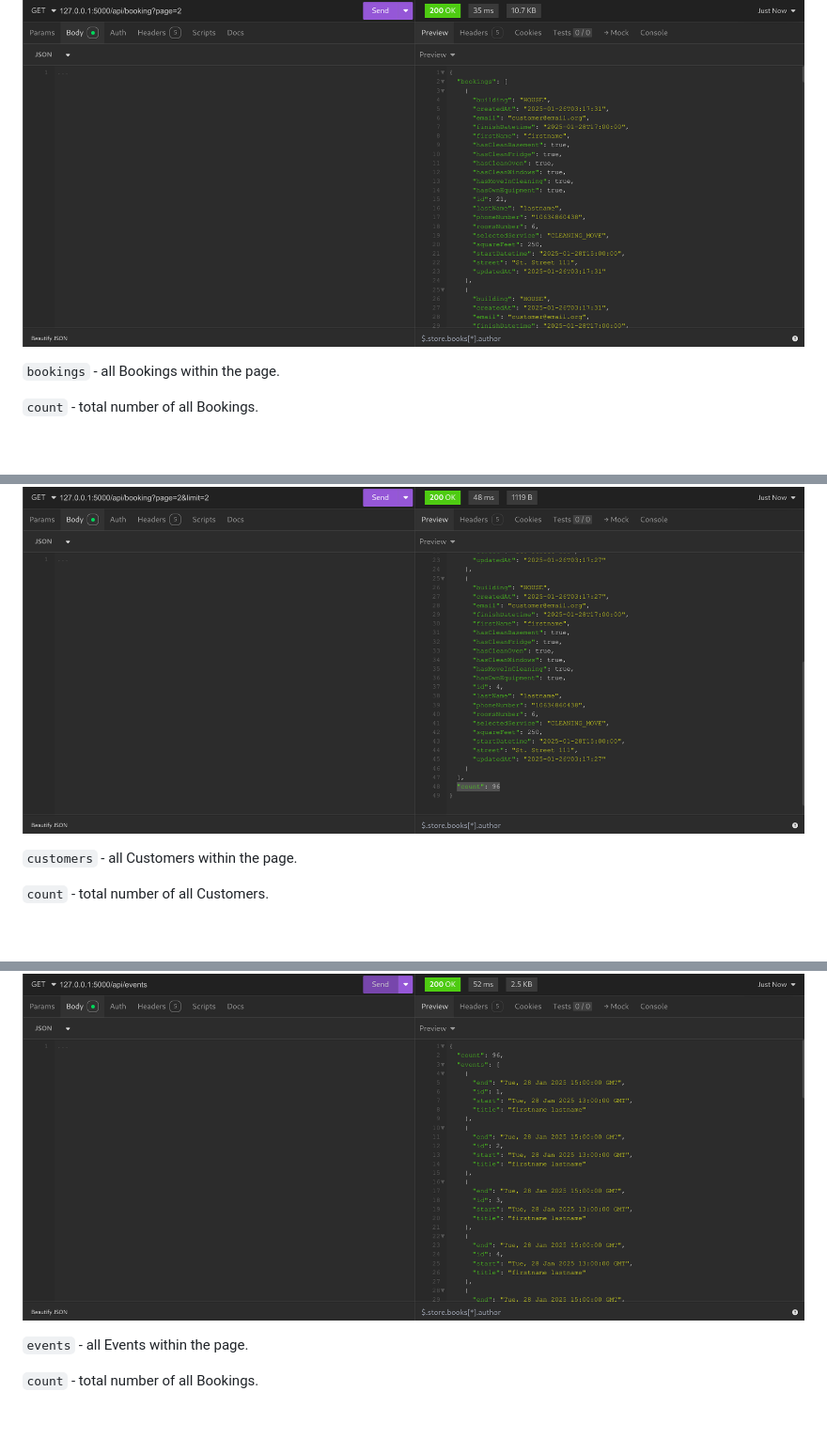
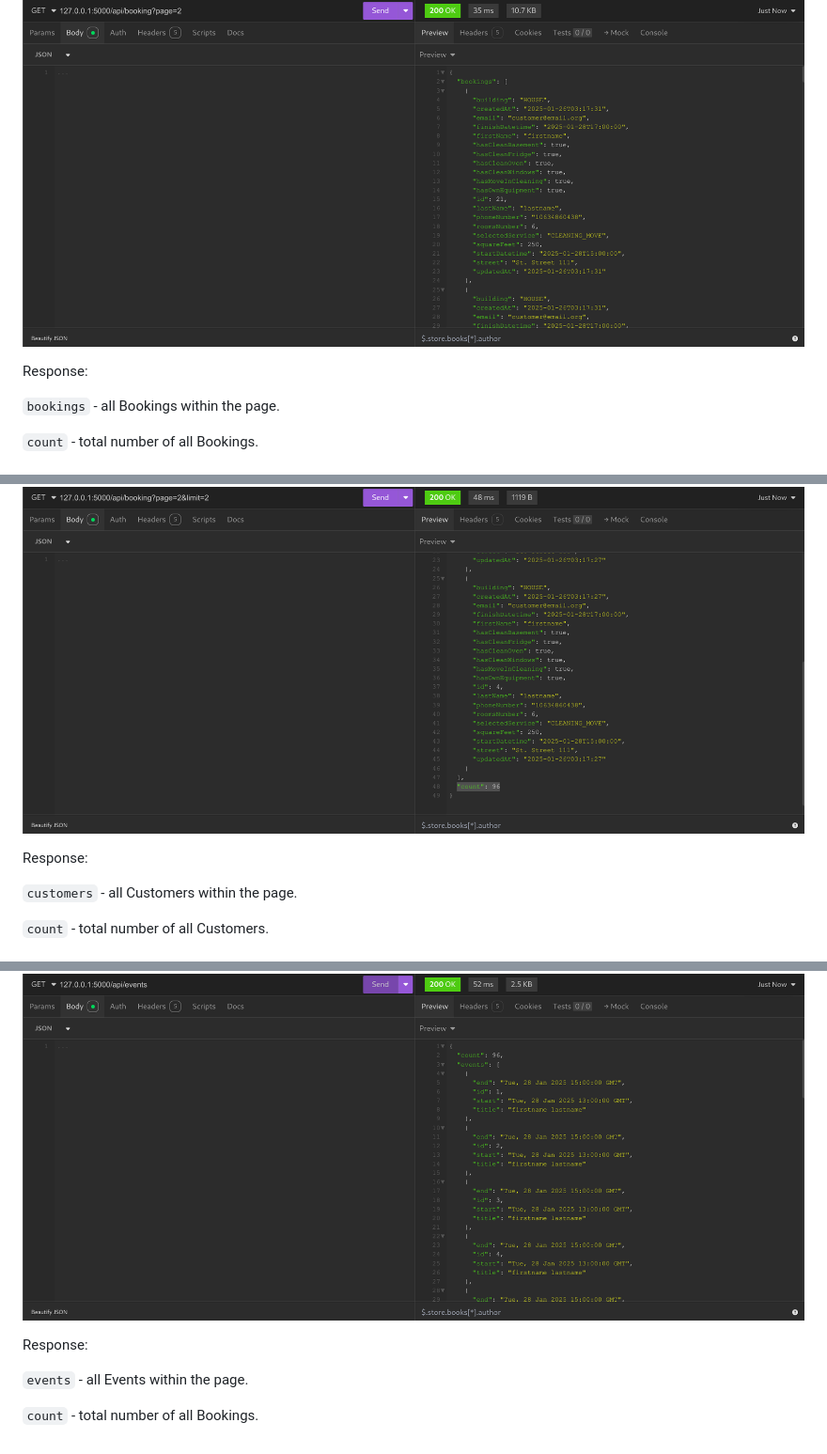
Before and after one commit to NikitaLitvinov21/CleaningWithHeart, a Markdown page: docs/restapi-en.md, 3 parts joined by grey strips. Shown at 94% size. GitHub-like rendering; blank space fills up the shorter version.

```diff
--- a/docs/restapi-en.md
+++ b/docs/restapi-en.md
@@ -17,6 +17,8 @@ You can use `URLSearchParams` in JavaScript to build the query.
 ![GetBookingsWithParams](./images/Get%20bookings%20with%20params.png)
 
 ![GetBookingsWithPage](./images/Get%20booking%20with%20page.png)
+
+Response:
 
 `bookings` - all Bookings within the page.
 
@@ -97,6 +99,8 @@ You can use `URLSearchParams` in JavaScript to build the query.
 
 ![GetCustomersWithParamsCount](./images/Get%20customers%20with%20params%20count.png)
 
+Response:
+
 `customers` - all Customers within the page.
 
 `count` - total number of all Customers.
@@ -155,6 +159,8 @@ You can use `URLSearchParams` in JavaScript to build the query.
 
 ![GetEvents](./images/Get%20Events.png)
 
+Response:
+
 `events` - all Events within the page.
 
 `count` - total number of all Bookings.
```
Also changed, not shown: docs/restapi-ru.md (+6 -0 lines).
